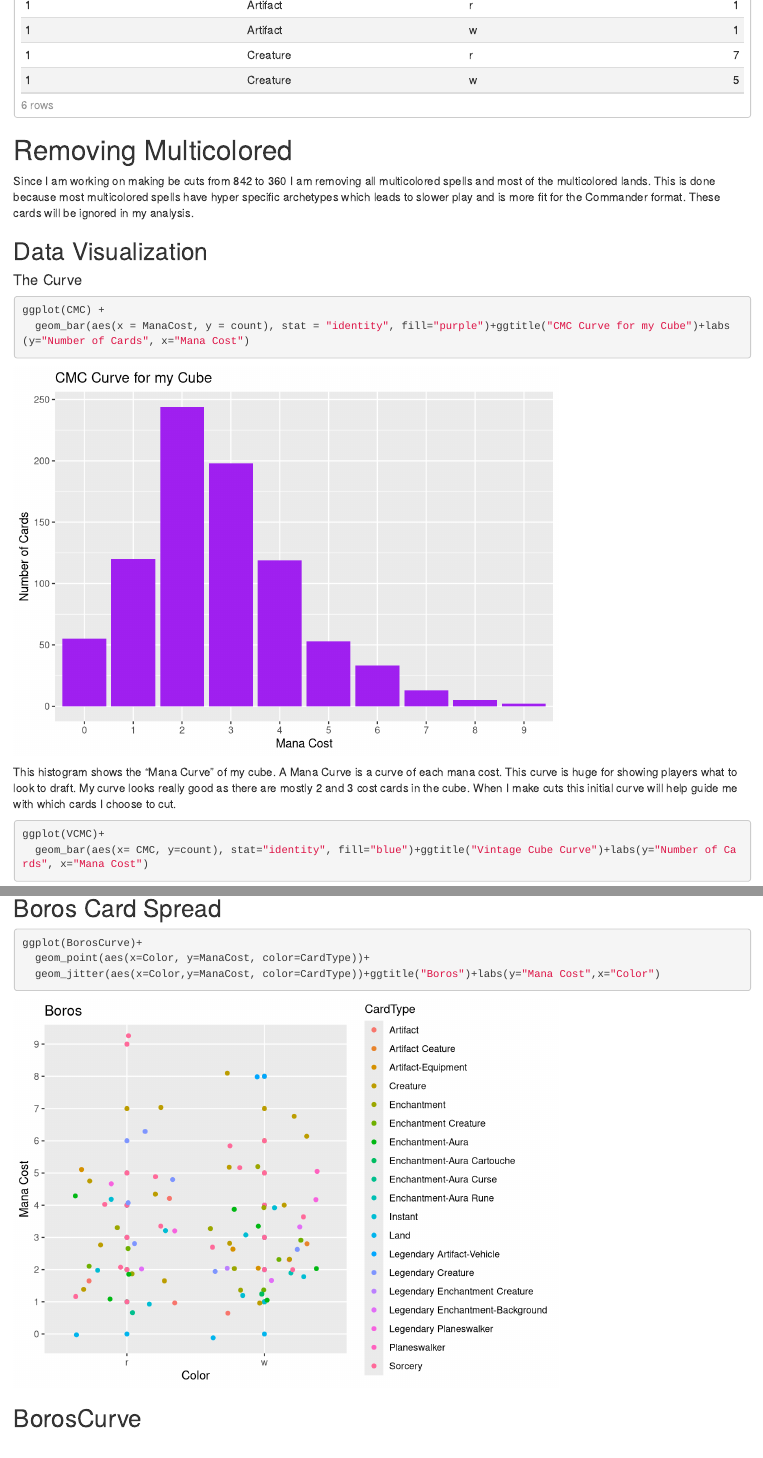
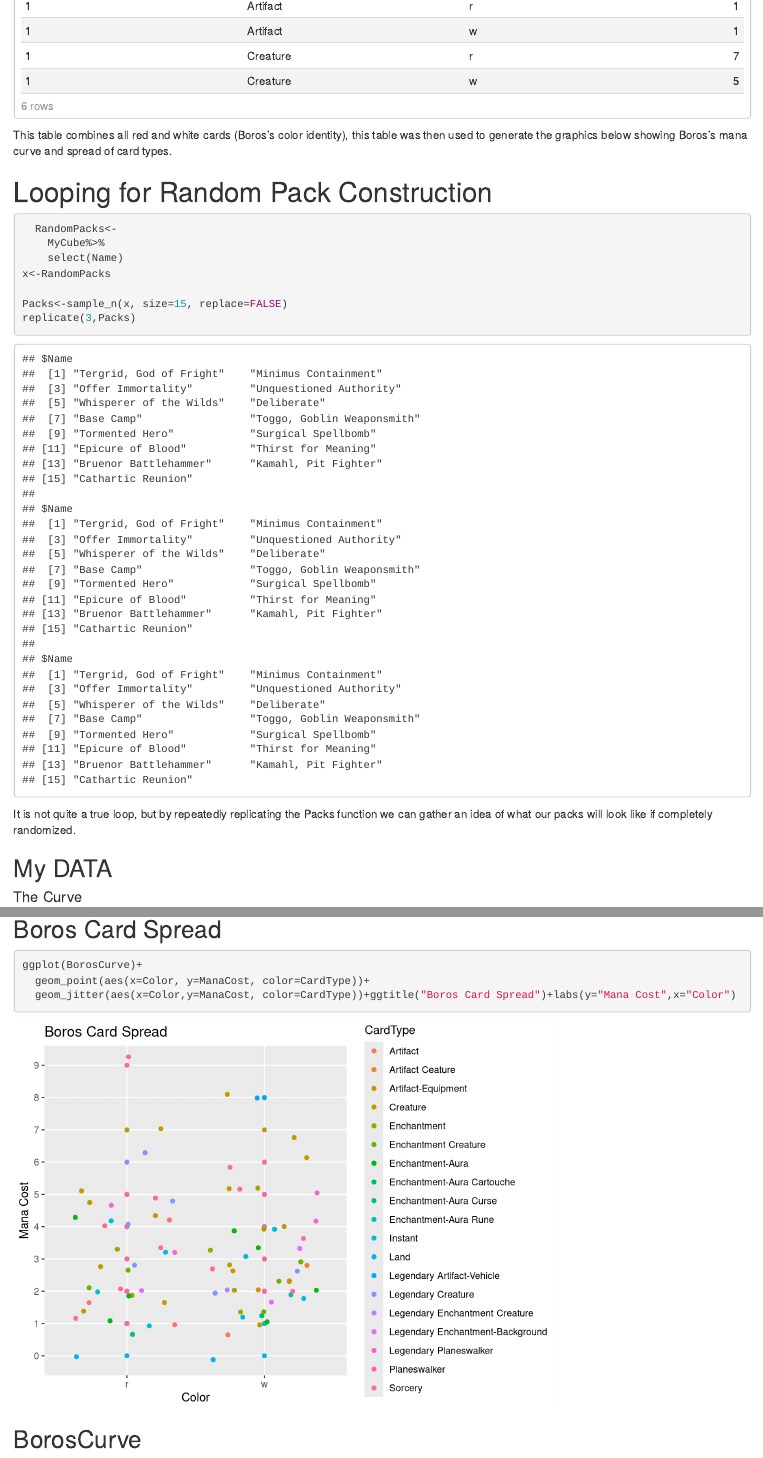
Before and after one commit to stat184-summer2023/final-project-willemkrantz, an R Markdown document (FinalProject.Rmd): the page in a window 1100 px wide, from 9760 px down before the commit and from 8880 px down after it, so that both start at the same text, and a second part further down, joined at a grey line. Rendered offline with R 4.5, knitr and Pandoc, with nearby package versions; code that draws random numbers runs with fixed seeds of ours.

Commit message:
THE FINAL COMMIT

````diff
--- a/FinalProject.Rmd
+++ b/FinalProject.Rmd
@@ -82,7 +81,7 @@ The table shown under Red is identical to the tables of the other colors therefo
 ```{r}
 Green<-
   MyCube[MyCube$Color == "g",]
-  head(Green)
+
 ```
 
 
@@ -90,7 +89,7 @@ Green<-
 ```{r}
 Black<-
   MyCube[MyCube$Color == "b",]
-  head(Black)
+
 ```
 
 
@@ -98,7 +97,7 @@ Black<-
 ```{r}
 Blue<-
   MyCube[MyCube$Color == "u",]
-  head(Blue)
+
 ```
 
 
@@ -106,7 +105,7 @@ Blue<-
 ```{r}
 White<-
   MyCube[MyCube$Color == "w",]
-  head(White)
+
 ```
 
 
@@ -114,7 +113,7 @@ White<-
 ```{r}
 Colorless<-
   MyCube[MyCube$Color == "colorless",]
-  head(Colorless)
+
 ```
 
 
@@ -212,6 +225,7 @@ Rogues<-
   group_by(`Creature Type`, Color)%>%
   summarise(count=n())%>%
   filter(grepl("Rogue", `Creature Type`, ignore.case=TRUE,))
+  head(Rogues)
 ```
 
 This code gives me a count of how many rogues I have and which colors they are. By filtering out the other creatures I can now look at how well tribal synergies will work. Rogues do great in Dimir builds (Blue and Black), so seeing that there are rogues outside of those colors may show me possible cuts. I say possible because if a green rogue is amazing it will be worth keeping in. I will repeat this code for the other tribals synergies in my Cube like Goblins, Humans, Devils, and Halflings.
@@ -276,15 +290,27 @@ BorosCurve<-
 
 ```
 
-# Removing Multicolored
+This table combines all red and white cards (Boros's color identity), this table was then used to generate the graphics below showing Boros's mana curve and spread of card types.
 
-Since I am working on making be cuts from 842 to 360 I am removing all multicolored spells and most of the multicolored lands. This is done because most multicolored spells have hyper specific archetypes which leads to slower play and is more fit for the Commander format. These cards will be ignored in my analysis.
+# Looping for Random Pack Construction
+```{r}
+  RandomPacks<-
+    MyCube%>%
+    select(Name)
+x<-RandomPacks
+
+Packs<-sample_n(x, size=15, replace=FALSE)
+replicate(3,Packs)
+
+```
+It is not quite a true loop, but by repeatedly replicating the Packs function we can gather an idea of what our packs will look like if completely randomized.
 
 
-## Data Visualization
+## My DATA
 
 #### The Curve
 ```{r}
+
 ggplot(CMC) +
   geom_bar(aes(x = ManaCost, y = count), stat = "identity", fill="purple")+ggtitle("CMC Curve for my Cube")+labs(y="Number of Cards", x="Mana Cost")
 
@@ -310,7 +336,7 @@ ggplot(ManaCostRed)+
 ```{r}
 ggplot(BorosCurve)+
   geom_point(aes(x=Color, y=ManaCost, color=CardType))+
-  geom_jitter(aes(x=Color,y=ManaCost, color=CardType))+ggtitle("Boros")+labs(y="Mana Cost",x="Color")
+  geom_jitter(aes(x=Color,y=ManaCost, color=CardType))+ggtitle("Boros Card Spread")+labs(y="Mana Cost",x="Color")
 
 
 ```
````
Also changed, not shown: FinalProject.html, FinalProject.nb.html, FinalProject.Rmd (22 more changed lines).
